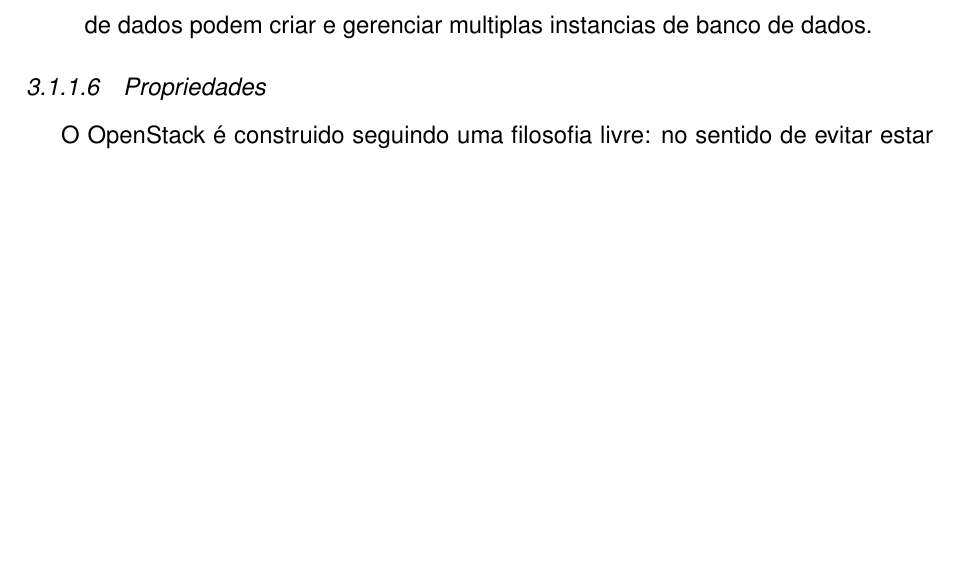
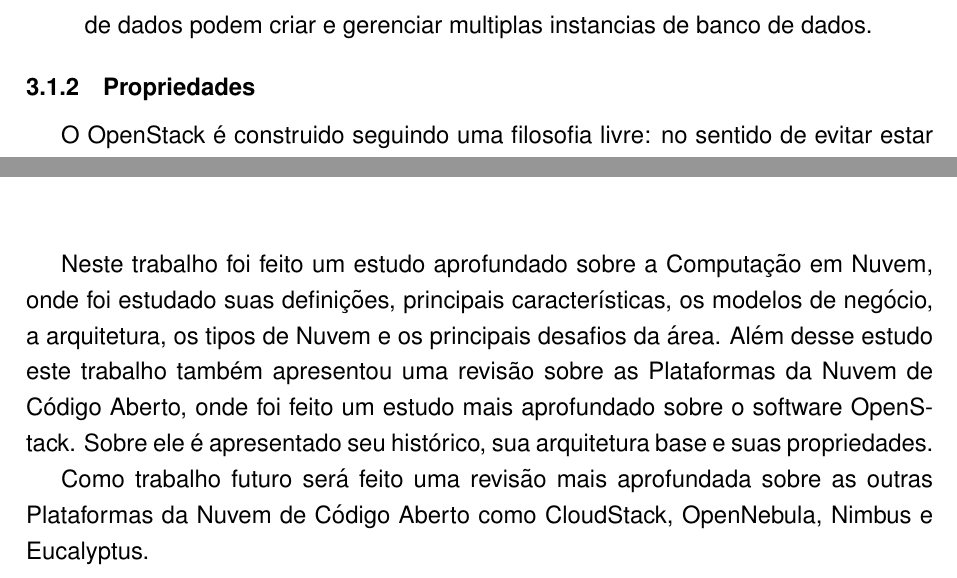
Before and after one commit to bundz/mastering, a LaTeX thesis (ti/ti.tex, which reads ti/chapters/conclusion.tex, ti/chapters/iaas.tex): part of page 28 of 35 before the commit and two parts of pages 28 and 30 of 35 after it, the two joined at a grey line, cut so that both start at the same text, the shorter picture padded with empty space. Compiled offline with pdfLaTeX.

Commit message:
Conclusion.

```diff
--- a/ti/chapters/conclusion.tex
+++ b/ti/chapters/conclusion.tex
@@ -1 +1,5 @@
 \chapter{Conclusão}
+
+Neste trabalho foi feito um estudo aprofundado sobre a Computação em Nuvem, onde foi estudado suas definições, principais características, os modelos de negócio, a arquitetura, os tipos de Nuvem e os principais desafios da área. Além desse estudo este trabalho também apresentou uma revisão sobre as Plataformas da Nuvem de Código Aberto, onde foi feito um estudo mais aprofundado sobre o software OpenStack. Sobre ele é apresentado seu histórico, sua arquitetura base e suas propriedades.
+
+Como trabalho futuro será feito uma revisão mais aprofundada sobre as outras Plataformas da Nuvem de Código Aberto como CloudStack, OpenNebula, Nimbus e Eucalyptus.
--- a/ti/chapters/iaas.tex
+++ b/ti/chapters/iaas.tex
@@ -133,7 +133,7 @@
 
 \end{description}
 
-\subsubsection{Propriedades}
+\subsection{Propriedades}
 
 O OpenStack é construido seguindo uma filosofia livre: no sentido de evitar estar diretamente ligado a tecnologias específicas e fornecer ao usuário a liberdade de escolher as tecnologias que melhor se encaixam as suas necessidades~\cite{OpenStack:Online}. Abaixo é feita uma analise sobre as principais propriedades do OpenStack.
 
```
Also changed, not shown: ti/chapters/iaas.tex (6 more changed lines).
